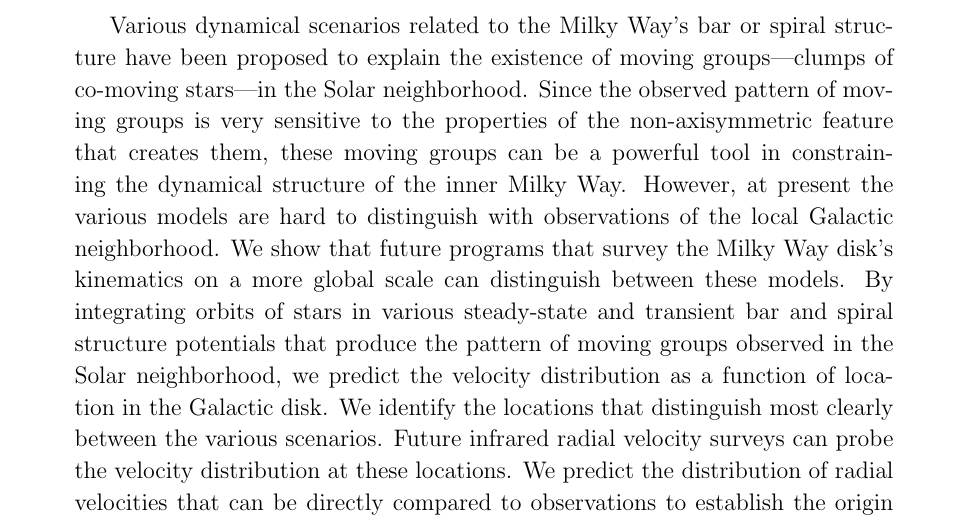
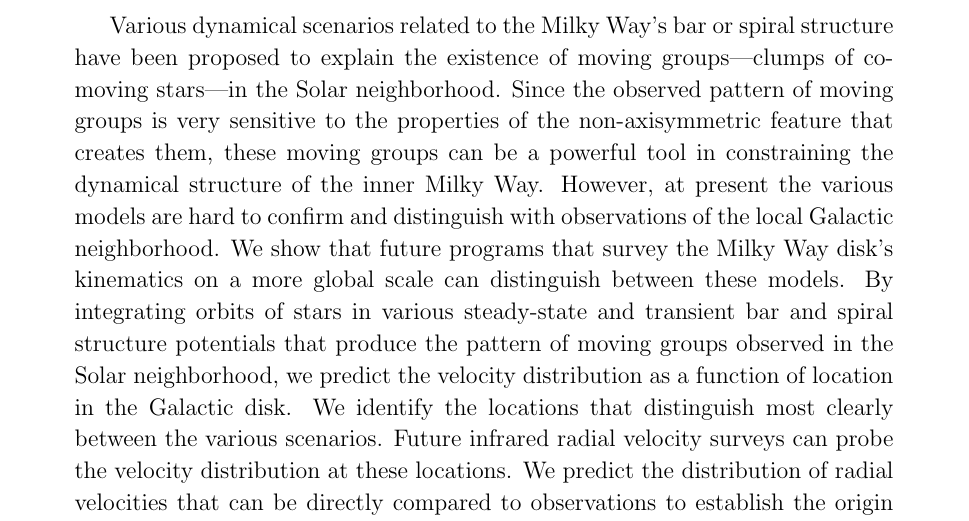
Before and after one commit to jobovy/hercules-simulation, a LaTeX paper (tex/ms.tex): part of page 1 of 2, cut so that both start at the same text. Compiled offline with pdfLaTeX.

Commit message:
groups-simulations: abstract tweak

```diff
--- a/tex/ms.tex
+++ b/tex/ms.tex
@@ -38,20 +38,20 @@ the observed pattern of moving groups is very sensitive to the
 properties of the non-axisymmetric feature that creates them, these
 moving groups can be a powerful tool in constraining the dynamical
 structure of the inner Milky Way. However, at present the various
-models are hard to distinguish with observations of the local Galactic
-neighborhood. We show that future programs that survey the Milky Way
-disk's kinematics on a more global scale can distinguish between these
-models. By integrating orbits of stars in various steady-state and
-transient bar and spiral structure potentials that produce the pattern
-of moving groups observed in the Solar neighborhood, we predict the
-velocity distribution as a function of location in the Galactic
-disk. We identify the locations that distinguish most clearly between
-the various scenarios. Future infrared radial velocity surveys can
-probe the velocity distribution at these locations. We predict the
-distribution of radial velocities that can be directly compared to
-observations to establish the origin of the moving groups and to
-constrain the structural and dynamical parameters of the
-non-axisymmetric Milky Way potential.
+models are hard to confirm and distinguish with observations of the
+local Galactic neighborhood. We show that future programs that survey
+the Milky Way disk's kinematics on a more global scale can distinguish
+between these models. By integrating orbits of stars in various
+steady-state and transient bar and spiral structure potentials that
+produce the pattern of moving groups observed in the Solar
+neighborhood, we predict the velocity distribution as a function of
+location in the Galactic disk. We identify the locations that
+distinguish most clearly between the various scenarios. Future
+infrared radial velocity surveys can probe the velocity distribution
+at these locations. We predict the distribution of radial velocities
+that can be directly compared to observations to establish the origin
+of the moving groups and to constrain the structural and dynamical
+parameters of the non-axisymmetric Milky Way potential.
 \end{abstract}
 
 \keywords{
```
